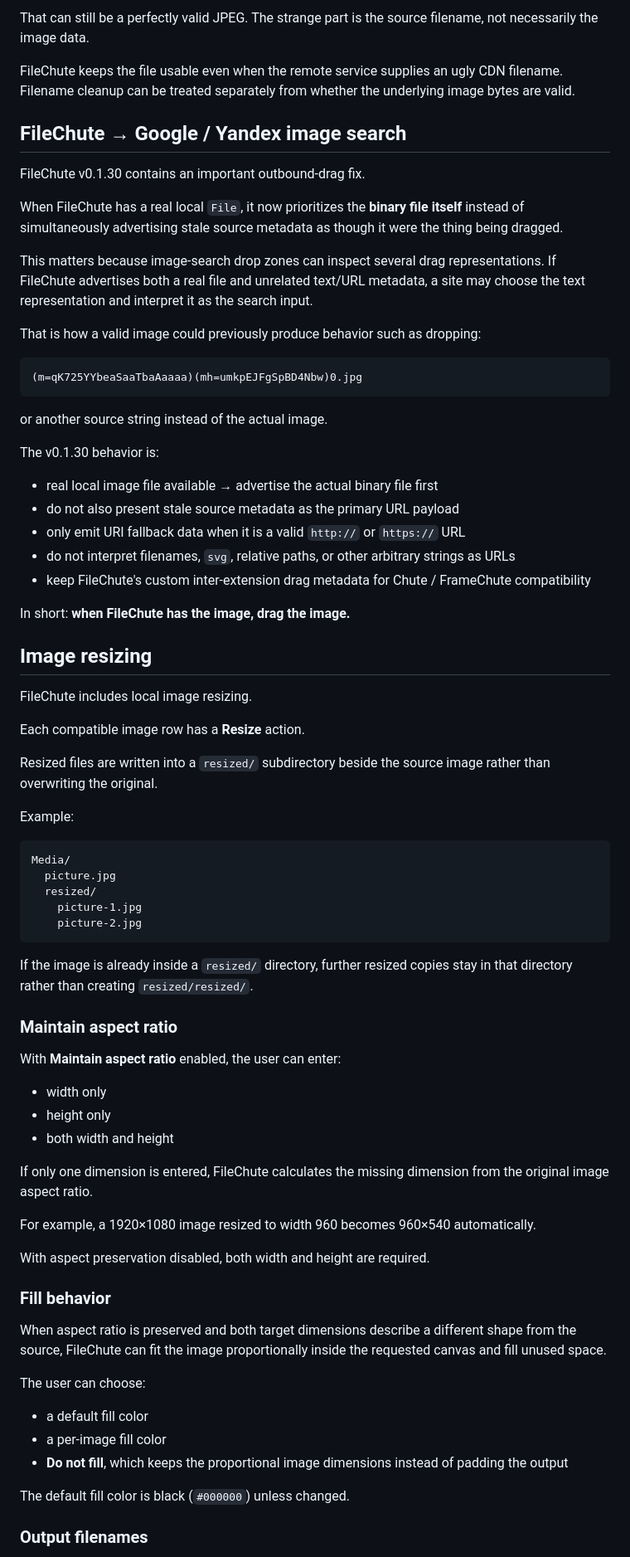
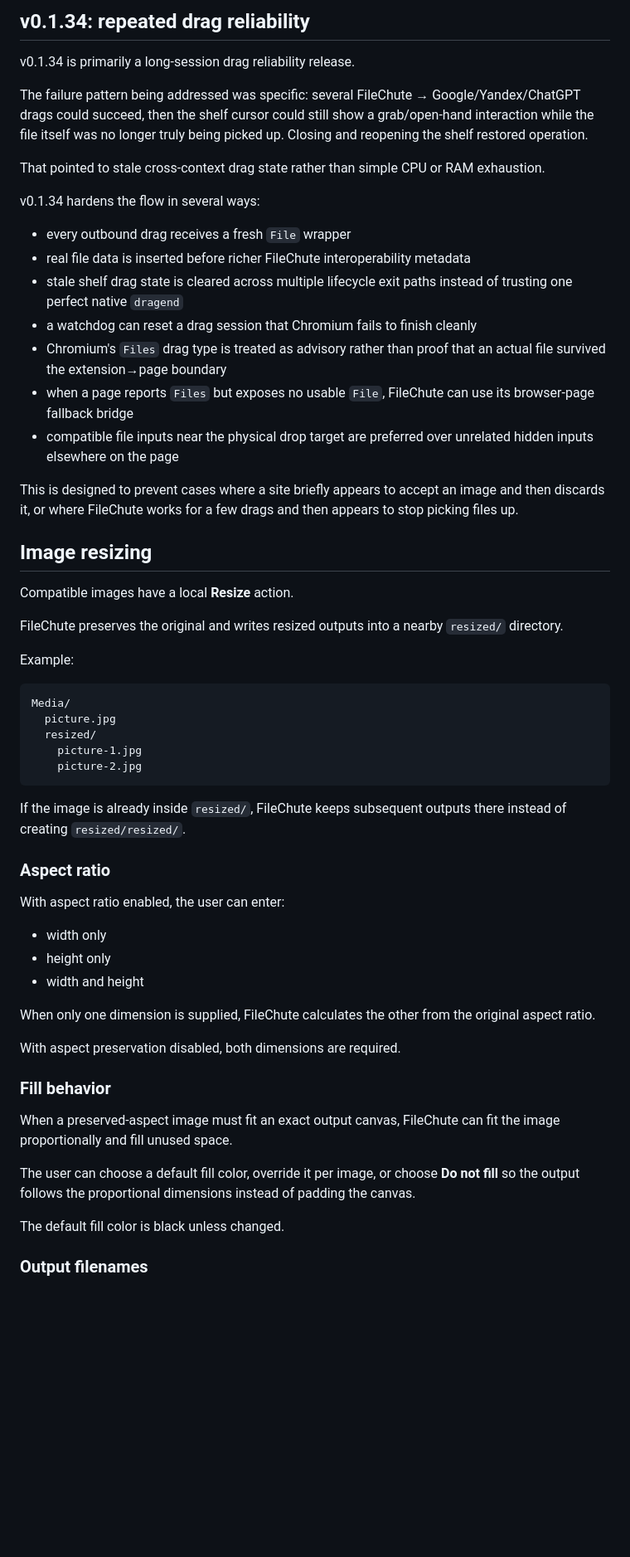
Before and after one commit to thanks-cohn/filechute, a Markdown page: README.md, the part around one of its changes. Shown at 83% size. GitHub-like rendering; blank space fills up the shorter version.

````diff
--- a/README.md
+++ b/README.md
@@ -232,41 +189,29 @@ Some image CDNs generate filenames that look like:
 
-That can still be a perfectly valid JPEG. The strange part is the source filename, not necessarily the image data.
+## v0.1.34: repeated drag reliability
 
-FileChute keeps the file usable even when the remote service supplies an ugly CDN filename. Filename cleanup can be treated separately from whether the underlying image bytes are valid.
+v0.1.34 is primarily a long-session drag reliability release.
 
-## FileChute → Google / Yandex image search
+The failure pattern being addressed was specific: several FileChute → Google/Yandex/ChatGPT drags could succeed, then the shelf cursor could still show a grab/open-hand interaction while the file itself was no longer truly being picked up. Closing and reopening the shelf restored operation.
 
-FileChute v0.1.30 contains an important outbound-drag fix.
+That pointed to stale cross-context drag state rather than simple CPU or RAM exhaustion.
 
-When FileChute has a real local `File`, it now prioritizes the **binary file itself** instead of simultaneously advertising stale source metadata as though it were the thing being dragged.
+v0.1.34 hardens the flow in several ways:
 
-This matters because image-search drop zones can inspect several drag representations. If FileChute advertises both a real file and unrelated text/URL metadata, a site may choose the text representation and interpret it as the search input.
+- every outbound drag receives a fresh `File` wrapper
+- real file data is inserted before richer FileChute interoperability metadata
+- stale shelf drag state is cleared across multiple lifecycle exit paths instead of trusting one perfect native `dragend`
+- a watchdog can reset a drag session that Chromium fails to finish cleanly
+- Chromium's `Files` drag type is treated as advisory rather than proof that an actual file survived the extension→page boundary
+- when a page reports `Files` but exposes no usable `File`, FileChute can use its browser-page fallback bridge
+- compatible file inputs near the physical drop target are preferred over unrelated hidden inputs elsewhere on the page
 
-That is how a valid image could previously produce behavior such as dropping:
-
-```text
-(m=qK725YYbeaSaaTbaAaaaa)(mh=umkpEJFgSpBD4Nbw)0.jpg
-```
-
-or another source string instead of the actual image.
-
-The v0.1.30 behavior is:
-
-- real local image file available → advertise the actual binary file first
-- do not also present stale source metadata as the primary URL payload
-- only emit URI fallback data when it is a valid `http://` or `https://` URL
-- do not interpret filenames, `svg`, relative paths, or other arbitrary strings as URLs
-- keep FileChute's custom inter-extension drag metadata for Chute / FrameChute compatibility
-
-In short: **when FileChute has the image, drag the image.**
+This is designed to prevent cases where a site briefly appears to accept an image and then discards it, or where FileChute works for a few drags and then appears to stop picking files up.
 
 ## Image resizing
 
-FileChute includes local image resizing.
+Compatible images have a local **Resize** action.
 
-Each compatible image row has a **Resize** action.
-
-Resized files are written into a `resized/` subdirectory beside the source image rather than overwriting the original.
+FileChute preserves the original and writes resized outputs into a nearby `resized/` directory.
 
 Example:
 
@@ -278,33 +223,27 @@ Media/
     picture-2.jpg
 ```
 
-If the image is already inside a `resized/` directory, further resized copies stay in that directory rather than creating `resized/resized/`.
+If the image is already inside `resized/`, FileChute keeps subsequent outputs there instead of creating `resized/resized/`.
 
-### Maintain aspect ratio
+### Aspect ratio
 
-With **Maintain aspect ratio** enabled, the user can enter:
+With aspect ratio enabled, the user can enter:
 
 - width only
 - height only
-- both width and height
+- width and height
 
-If only one dimension is entered, FileChute calculates the missing dimension from the original image aspect ratio.
+When only one dimension is supplied, FileChute calculates the other from the original aspect ratio.
 
-For example, a 1920×1080 image resized to width 960 becomes 960×540 automatically.
-
-With aspect preservation disabled, both width and height are required.
+With aspect preservation disabled, both dimensions are required.
 
 ### Fill behavior
 
-When aspect ratio is preserved and both target dimensions describe a different shape from the source, FileChute can fit the image proportionally inside the requested canvas and fill unused space.
+When a preserved-aspect image must fit an exact output canvas, FileChute can fit the image proportionally and fill unused space.
 
-The user can choose:
+The user can choose a default fill color, override it per image, or choose **Do not fill** so the output follows the proportional dimensions instead of padding the canvas.
 
-- a default fill color
-- a per-image fill color
-- **Do not fill**, which keeps the proportional image dimensions instead of padding the output
-
-The default fill color is black (`#000000`) unless changed.
+The default fill color is black unless changed.
 
 ### Output filenames
 
````
Also changed, not shown: other parts of README.md (+111 -197 lines).
